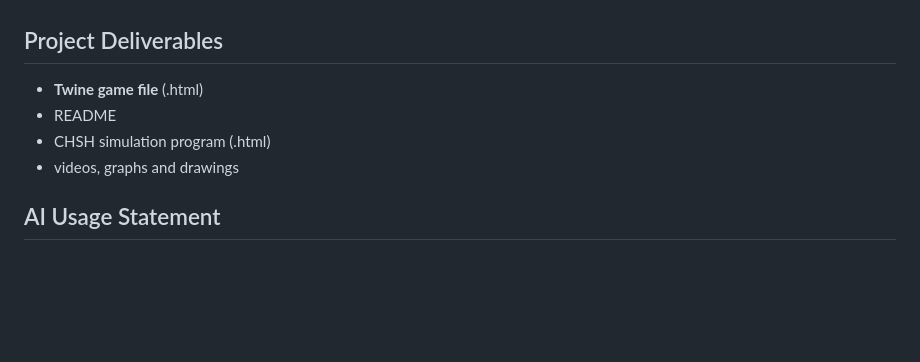
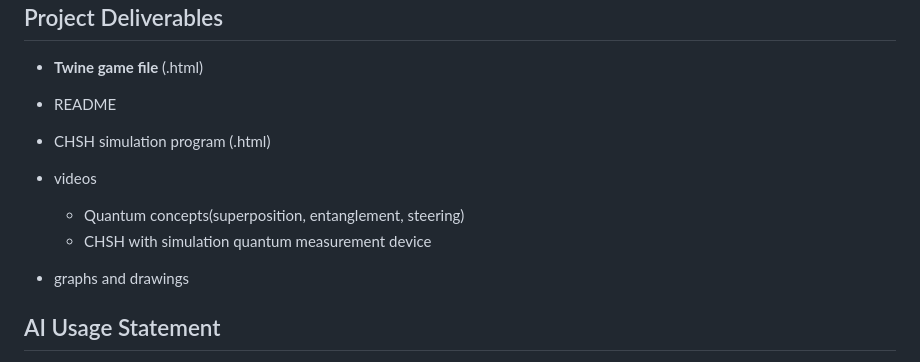
Before and after one commit to SunnieShen/CCST9077, a Markdown page: README.md, the part around one of its changes. Drawn GitHub-style; blank space fills up the shorter version.

```diff
--- a/README.md
+++ b/README.md
@@ -40,7 +47,11 @@ The game integrates key quantum information concepts in an accessible, narrative
 - **Twine game file** (.html)
 - README
 - CHSH simulation program (.html)
-- videos, graphs and drawings
+- videos
+	- Quantum concepts(superposition, entanglement, steering)
+ 	- CHSH with simulation quantum measurement device
+
+- graphs and drawings
 ##  AI Usage Statement
 AI tools were used for language polishing and structuring parts of this project description. All game concepts, narrative design, pedagogical framing, and quantum mappings are original work!
 
```
Also changed, not shown: other parts of README.md (+8 -1 lines).
